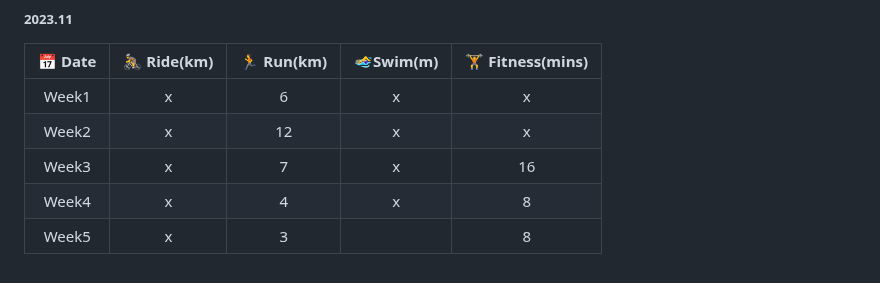
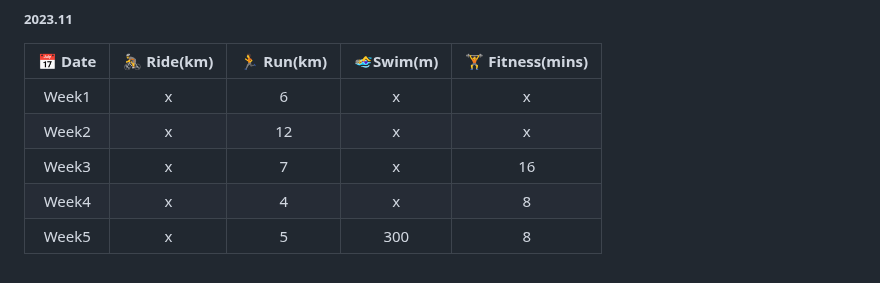
Before and after one commit to k66inthesky/k66inthesky, a Markdown page: README.md, the part around one of its changes. Drawn GitHub-style.

```diff
--- a/README.md
+++ b/README.md
@@ -49,7 +48,7 @@ k66 (Lana Chen)
 |Week2| x|12|x|x|
 |Week3| x|7|x|16|
 |Week4| x|4|x|8|
-|Week5| x|3||8|
+|Week5| x|5|300|8|
 
 
 
```
Also changed, not shown: other parts of README.md (+0 -1 lines).
